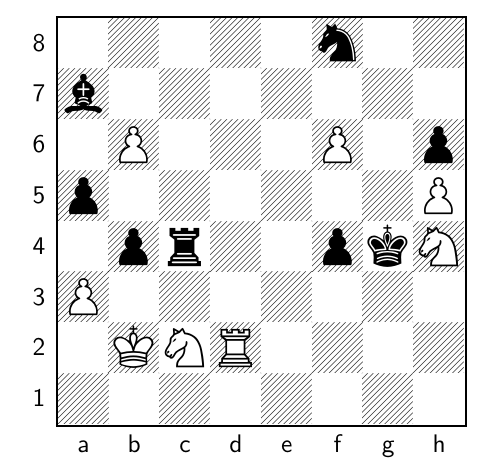
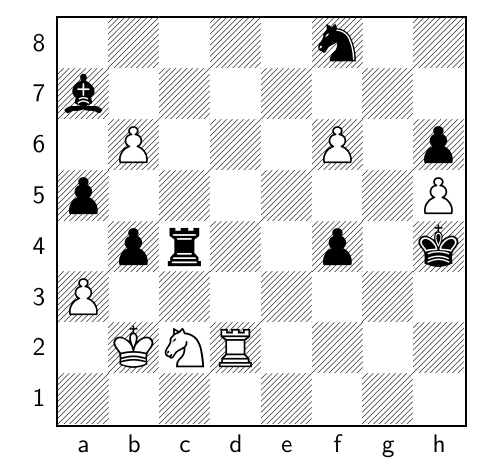
Before and after one commit to TomCasavant/latex-chess, a LaTeX document (default_filepath.tex): part of the page, cut so that both start at the same text. Compiled offline with pdfLaTeX.

Commit message:
[automated] Regenerate text/pdf for chessboard

```diff
--- a/default_filepath.tex
+++ b/default_filepath.tex
@@ -13,6 +13,6 @@
 \normalsize%
 \setchessboard{showmover=false}%
 \newgame%
-\fenboard{5n2/b7/1P3P1p/p6P/1pr2pkN/P7/1KNR4/8 b - - 4 84}%
+\fenboard{5n2/b7/1P3P1p/p6P/1pr2p1k/P7/1KNR4/8 w - - 0 85}%
 \chessboard%
 \end{document}
```
Also changed, not shown: chessboard.png, chessboard_display.pdf.
